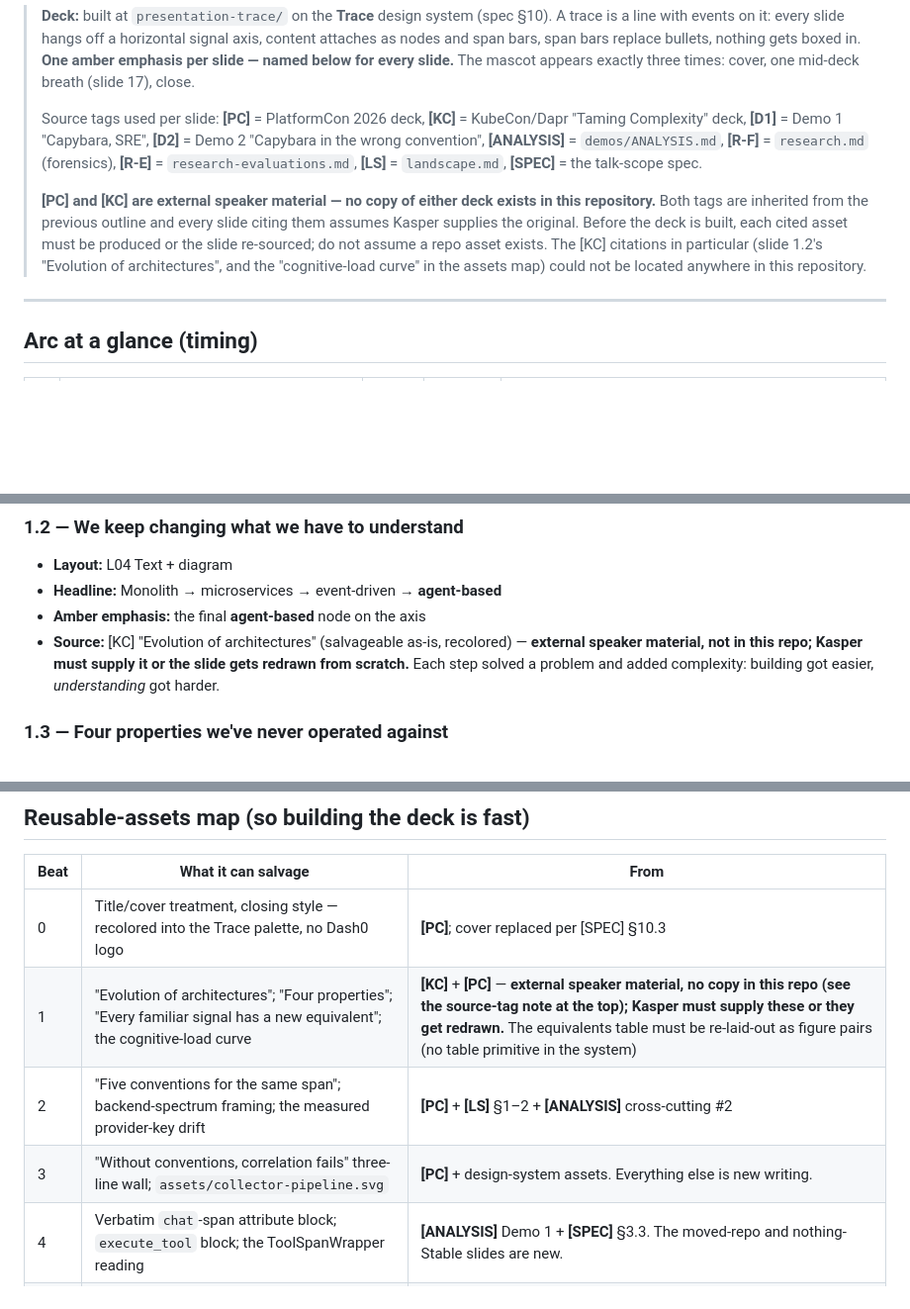
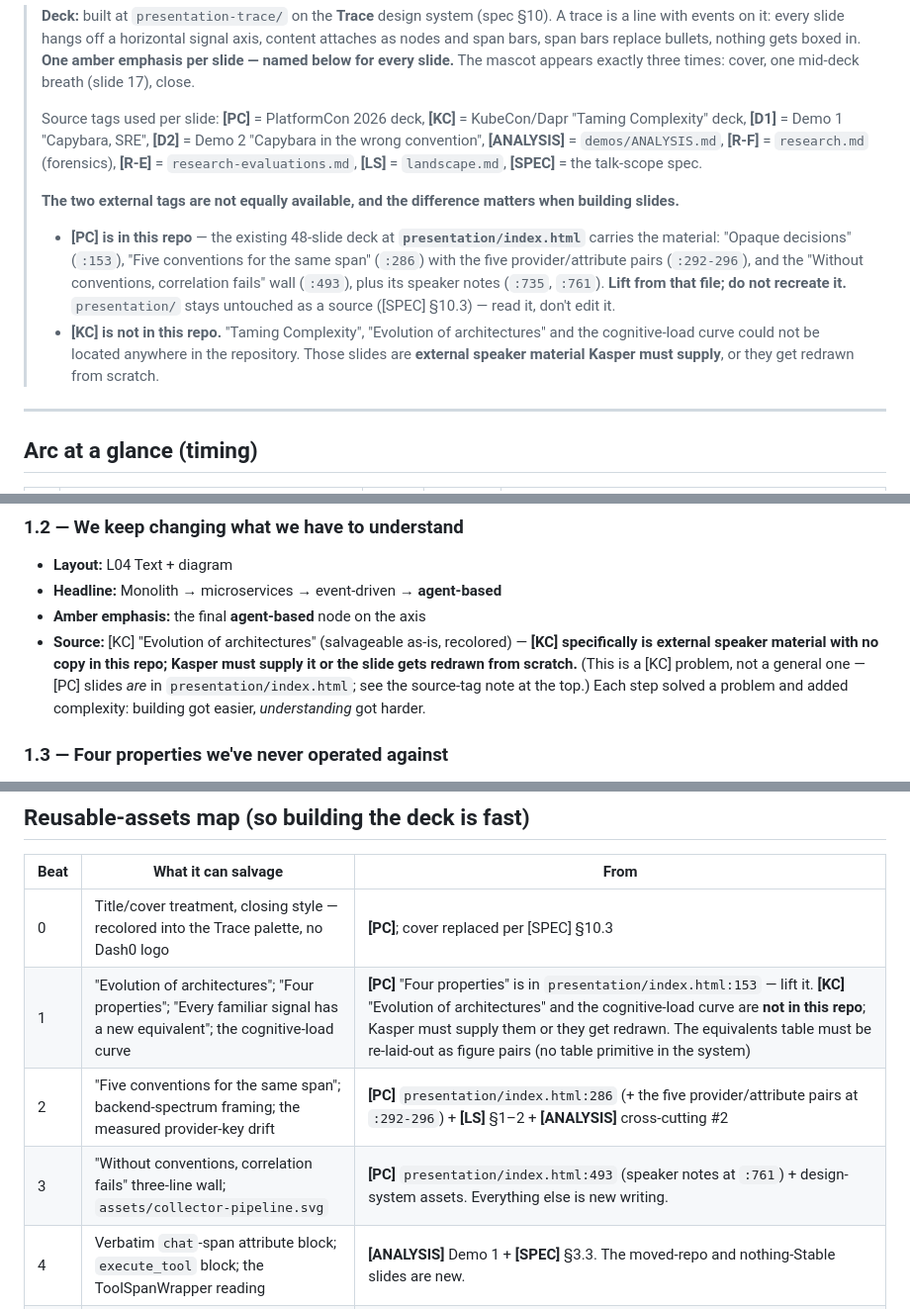
Before and after one commit to kaspernissen/your-agent-did-what, a Markdown page: outline.md, 3 parts joined by grey strips. Shown at 99% size. Drawn GitHub-style; blank space fills up the shorter version.

Commit message:
docs(talk): correct [PC] provenance — the material is in presentation/index.html, not external

```diff
--- a/outline.md
+++ b/outline.md
@@ -10,7 +10,9 @@
 >
 > Source tags used per slide: **[PC]** = PlatformCon 2026 deck, **[KC]** = KubeCon/Dapr "Taming Complexity" deck, **[D1]** = Demo 1 "Capybara, SRE", **[D2]** = Demo 2 "Capybara in the wrong convention", **[ANALYSIS]** = `demos/ANALYSIS.md`, **[R-F]** = `research.md` (forensics), **[R-E]** = `research-evaluations.md`, **[LS]** = `landscape.md`, **[SPEC]** = the talk-scope spec.
 >
-> **[PC] and [KC] are external speaker material — no copy of either deck exists in this repository.** Both tags are inherited from the previous outline and every slide citing them assumes Kasper supplies the original. Before the deck is built, each cited asset must be produced or the slide re-sourced; do not assume a repo asset exists. The [KC] citations in particular (slide 1.2's "Evolution of architectures", and the "cognitive-load curve" in the assets map) could not be located anywhere in this repository.
+> **The two external tags are not equally available, and the difference matters when building slides.**
+> - **[PC] is in this repo** — the existing 48-slide deck at **`presentation/index.html`** carries the material: "Opaque decisions" (`:153`), "Five conventions for the same span" (`:286`) with the five provider/attribute pairs (`:292-296`), and the "Without conventions, correlation fails" wall (`:493`), plus its speaker notes (`:735`, `:761`). **Lift from that file; do not recreate it.** `presentation/` stays untouched as a source ([SPEC] §10.3) — read it, don't edit it.
+> - **[KC] is not in this repo.** "Taming Complexity", "Evolution of architectures" and the cognitive-load curve could not be located anywhere in the repository. Those slides are **external speaker material Kasper must supply**, or they get redrawn from scratch.
 
 ---
 
@@ -68,7 +70,7 @@ Handoffs happen on the section dividers, which is why every beat except the clos
 - **Layout:** L04 Text + diagram
 - **Headline:** Monolith → microservices → event-driven → **agent-based**
 - **Amber emphasis:** the final **agent-based** node on the axis
-- **Source:** [KC] "Evolution of architectures" (salvageable as-is, recolored) — **external speaker material, not in this repo; Kasper must supply it or the slide gets redrawn from scratch.** Each step solved a problem and added complexity: building got easier, *understanding* got harder.
+- **Source:** [KC] "Evolution of architectures" (salvageable as-is, recolored) — **[KC] specifically is external speaker material with no copy in this repo; Kasper must supply it or the slide gets redrawn from scratch.** (This is a [KC] problem, not a general one — [PC] slides *are* in `presentation/index.html`; see the source-tag note at the top.) Each step solved a problem and added complexity: building got easier, *understanding* got harder.
 
 ### 1.3 — Four properties we've never operated against
 - **Layout:** L04 Text + diagram
@@ -367,9 +369,9 @@ Handoffs happen on the section dividers, which is why every beat except the clos
 | Beat | What it can salvage | From |
 |---|---|---|
 | 0 | Title/cover treatment, closing style — recolored into the Trace palette, no Dash0 logo | **[PC]**; cover replaced per [SPEC] §10.3 |
-| 1 | "Evolution of architectures"; "Four properties"; "Every familiar signal has a new equivalent"; the cognitive-load curve | **[KC]** + **[PC]** — **external speaker material, no copy in this repo (see the source-tag note at the top); Kasper must supply these or they get redrawn.** The equivalents table must be re-laid-out as figure pairs (no table primitive in the system) |
-| 2 | "Five conventions for the same span"; backend-spectrum framing; the measured provider-key drift | **[PC]** + **[LS]** §1–2 + **[ANALYSIS]** cross-cutting #2 |
-| 3 | "Without conventions, correlation fails" three-line wall; `assets/collector-pipeline.svg` | **[PC]** + design-system assets. Everything else is new writing. |
+| 1 | "Evolution of architectures"; "Four properties"; "Every familiar signal has a new equivalent"; the cognitive-load curve | **[PC]** "Four properties" is in `presentation/index.html:153` — lift it. **[KC]** "Evolution of architectures" and the cognitive-load curve are **not in this repo**; Kasper must supply them or they get redrawn. The equivalents table must be re-laid-out as figure pairs (no table primitive in the system) |
+| 2 | "Five conventions for the same span"; backend-spectrum framing; the measured provider-key drift | **[PC]** `presentation/index.html:286` (+ the five provider/attribute pairs at `:292-296`) + **[LS]** §1–2 + **[ANALYSIS]** cross-cutting #2 |
+| 3 | "Without conventions, correlation fails" three-line wall; `assets/collector-pipeline.svg` | **[PC]** `presentation/index.html:493` (speaker notes at `:761`) + design-system assets. Everything else is new writing. |
 | 4 | Verbatim `chat`-span attribute block; `execute_tool` block; the ToolSpanWrapper reading | **[ANALYSIS]** Demo 1 + **[SPEC]** §3.3. The moved-repo and nothing-Stable slides are new. |
 | 5 | Normalizer before/after table; "what it did NOT touch" list; Arconia flavor diff table; `assets/collector-pipeline.svg` | **[ANALYSIS]** Demos 2 and 3 — all already captured, no re-run needed for the tables |
 | 6 | The waterfall primitive from 1.5; `execute_tool delete_records` attribute block; the forensic-gap trio | **[ANALYSIS]** + **[R-F]** |
```
Also changed, not shown: other parts of outline.md (+1 -1 lines).
